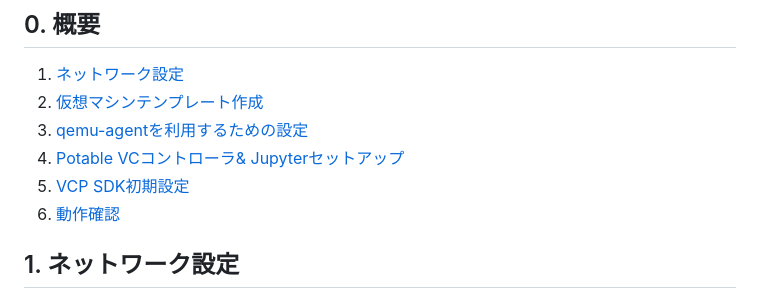
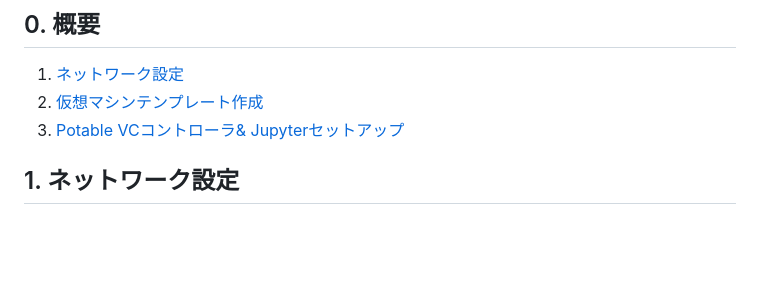
Before and after one commit to nii-gakunin-cloud/ocs-vcp-portable, a Markdown page: README_proxmox.md, the part around the change. Drawn GitHub-style; blank space fills up the shorter version.

```diff
--- a/README_proxmox.md
+++ b/README_proxmox.md
@@ -4,10 +4,7 @@
 
 1. [ネットワーク設定](#ネットワーク設定)
 1. [仮想マシンテンプレート作成](#仮想マシンテンプレート作成)
-1. [qemu-agentを利用するための設定](#qemu-agentを利用するための設定)
 1. [Potable VCコントローラ& Jupyterセットアップ](#PotableVCコントローラJupyterセットアップ)
-1. [VCP SDK初期設定](#VCPSDK初期設定)
-1. [動作確認](#動作確認)
 
 ## 1. ネットワーク設定
 
```
